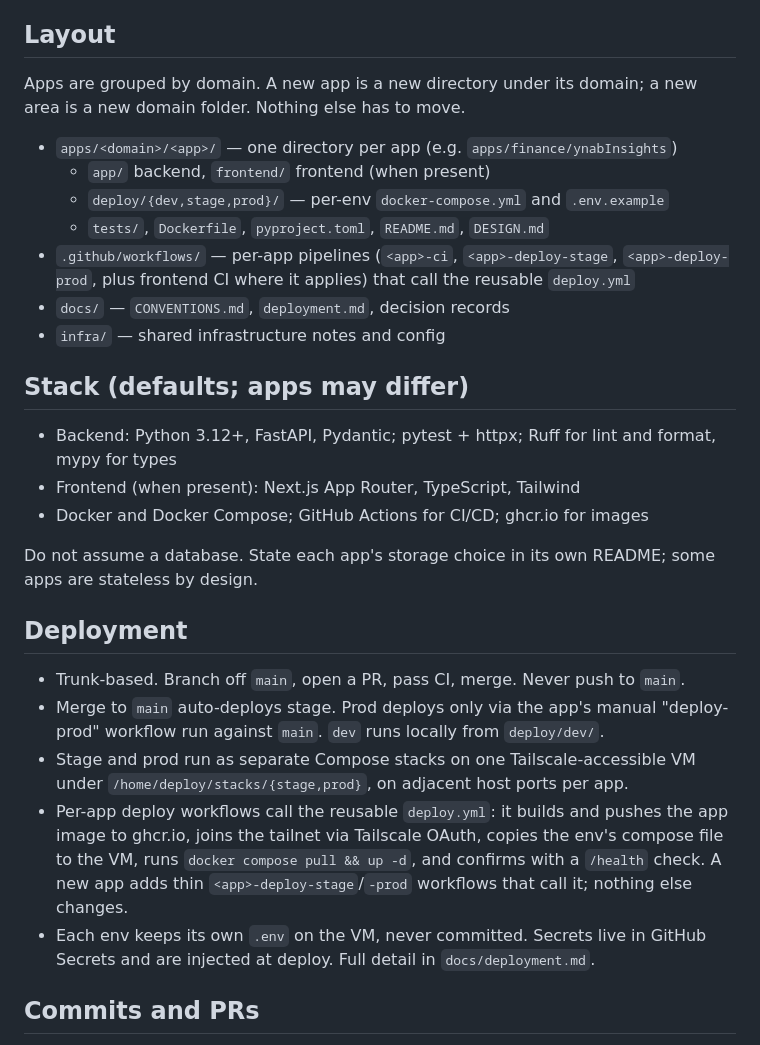
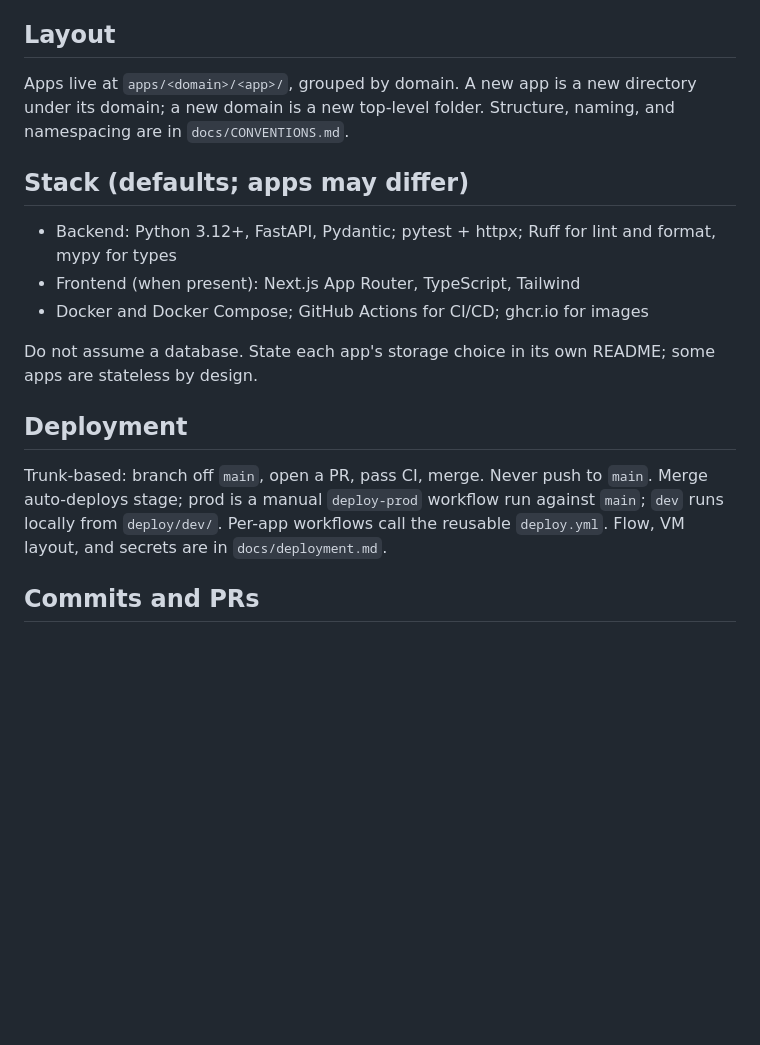
Before and after one commit to majedal01/homelab, a Markdown page: .claude/CLAUDE.md, the part around the change. GitHub-like rendering; blank space fills up the shorter version.

Commit message:
docs(claude): point layout and deployment to canonical docs

```diff
--- a/.claude/CLAUDE.md
+++ b/.claude/CLAUDE.md
@@ -9,17 +9,9 @@ practices: trunk-based CI/CD, dev/stage/prod environments, observability,
 infrastructure as code. It should read and run like real infrastructure, not a demo.
 
 ## Layout
-Apps are grouped by domain. A new app is a new directory under its domain; a new area
-is a new domain folder. Nothing else has to move.
-
-- `apps/<domain>/<app>/` — one directory per app (e.g. `apps/finance/ynabInsights`)
-  - `app/` backend, `frontend/` frontend (when present)
-  - `deploy/{dev,stage,prod}/` — per-env `docker-compose.yml` and `.env.example`
-  - `tests/`, `Dockerfile`, `pyproject.toml`, `README.md`, `DESIGN.md`
-- `.github/workflows/` — per-app pipelines (`<app>-ci`, `<app>-deploy-stage`,
-  `<app>-deploy-prod`, plus frontend CI where it applies) that call the reusable `deploy.yml`
-- `docs/` — `CONVENTIONS.md`, `deployment.md`, decision records
-- `infra/` — shared infrastructure notes and config
+Apps live at `apps/<domain>/<app>/`, grouped by domain. A new app is a new directory under
+its domain; a new domain is a new top-level folder. Structure, naming, and namespacing are
+in `docs/CONVENTIONS.md`.
 
 ## Stack (defaults; apps may differ)
 - Backend: Python 3.12+, FastAPI, Pydantic; pytest + httpx; Ruff for lint and format,
@@ -31,17 +23,10 @@ Do not assume a database. State each app's storage choice in its own README; som
 are stateless by design.
 
 ## Deployment
-- Trunk-based. Branch off `main`, open a PR, pass CI, merge. Never push to `main`.
-- Merge to `main` auto-deploys stage. Prod deploys only via the app's manual
-  "deploy-prod" workflow run against `main`. `dev` runs locally from `deploy/dev/`.
-- Stage and prod run as separate Compose stacks on one Tailscale-accessible VM under
-  `/home/deploy/stacks/{stage,prod}`, on adjacent host ports per app.
-- Per-app deploy workflows call the reusable `deploy.yml`: it builds and pushes the app
-  image to ghcr.io, joins the tailnet via Tailscale OAuth, copies the env's compose file
-  to the VM, runs `docker compose pull && up -d`, and confirms with a `/health` check.
-  A new app adds thin `<app>-deploy-stage`/`-prod` workflows that call it; nothing else changes.
-- Each env keeps its own `.env` on the VM, never committed. Secrets live in GitHub
-  Secrets and are injected at deploy. Full detail in `docs/deployment.md`.
+Trunk-based: branch off `main`, open a PR, pass CI, merge. Never push to `main`. Merge
+auto-deploys stage; prod is a manual `deploy-prod` workflow run against `main`; `dev` runs
+locally from `deploy/dev/`. Per-app workflows call the reusable `deploy.yml`. Flow, VM
+layout, and secrets are in `docs/deployment.md`.
 
 ## Commits and PRs
 A commit or PR is written by the developer and documents the change and why it exists.
```
